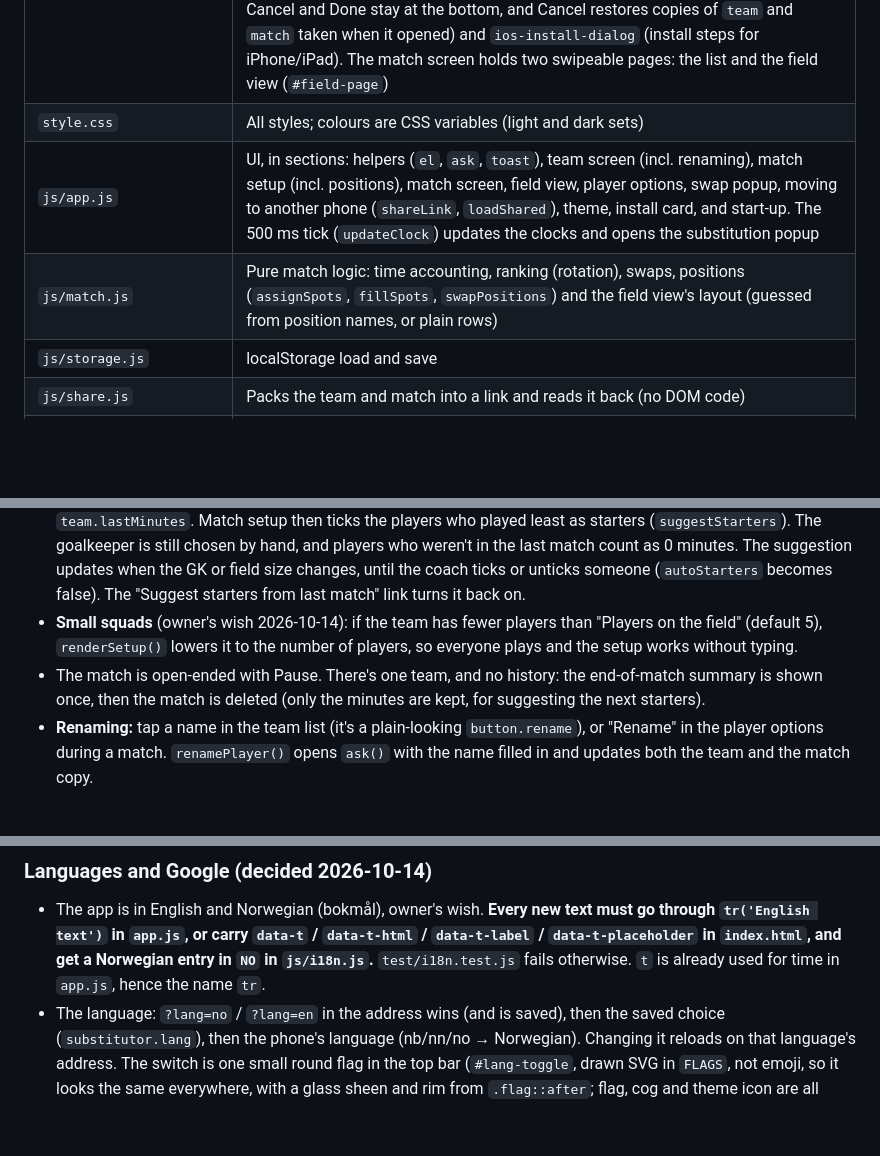
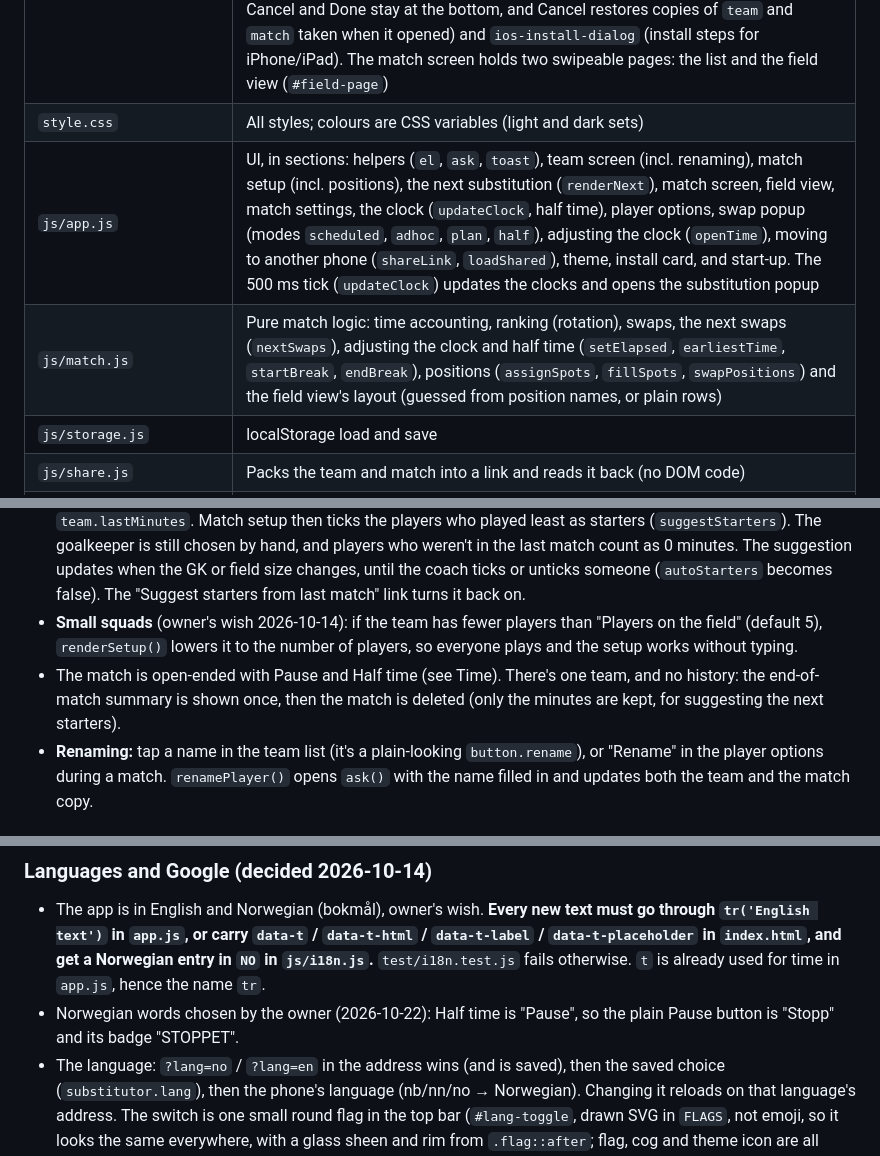
Before and after one commit to dbugger85/substitutor, a Markdown page: CLAUDE.md, 3 parts joined by grey strips. Drawn GitHub-style; blank space fills up the shorter version.

```diff
--- a/CLAUDE.md
+++ b/CLAUDE.md
@@ -43,8 +43,8 @@ GitHub Pages serves `main` / root as-is, with no build step. `git push` redeploy
 |---|---|
 | `index.html` | A tiny inline script that applies the saved theme before the page draws, plus all three screens (`#screen-team`, `#screen-setup`, `#screen-match`) and eight `<dialog>`s: swap (also used to choose the next swaps and at half time), `time-dialog` (correcting the match time), player picker (used by the swap popup and setup), player actions, summary, `ask-dialog` (the app's own confirm/name popup, `ask()` in `app.js`), `settings-dialog` (match settings, the cog; its content scrolls while Cancel and Done stay at the bottom, and Cancel restores copies of `team` and `match` taken when it opened) and `ios-install-dialog` (install steps for iPhone/iPad). The match screen holds two swipeable pages: the list and the field view (`#field-page`) |
 | `style.css` | All styles; colours are CSS variables (light and dark sets) |
-| `js/app.js` | UI, in sections: helpers (`el`, `ask`, `toast`), team screen (incl. renaming), match setup (incl. positions), match screen, field view, player options, swap popup, moving to another phone (`shareLink`, `loadShared`), theme, install card, and start-up. The 500 ms tick (`updateClock`) updates the clocks and opens the substitution popup |
-| `js/match.js` | Pure match logic: time accounting, ranking (rotation), swaps, positions (`assignSpots`, `fillSpots`, `swapPositions`) and the field view's layout (guessed from position names, or plain rows) |
+| `js/app.js` | UI, in sections: helpers (`el`, `ask`, `toast`), team screen (incl. renaming), match setup (incl. positions), the next substitution (`renderNext`), match screen, field view, match settings, the clock (`updateClock`, half time), player options, swap popup (modes `scheduled`, `adhoc`, `plan`, `half`), adjusting the clock (`openTime`), moving to another phone (`shareLink`, `loadShared`), theme, install card, and start-up. The 500 ms tick (`updateClock`) updates the clocks and opens the substitution popup |
+| `js/match.js` | Pure match logic: time accounting, ranking (rotation), swaps, the next swaps (`nextSwaps`), adjusting the clock and half time (`setElapsed`, `earliestTime`, `startBreak`, `endBreak`), positions (`assignSpots`, `fillSpots`, `swapPositions`) and the field view's layout (guessed from position names, or plain rows) |
 | `js/storage.js` | localStorage load and save |
 | `js/share.js` | Packs the team and match into a link and reads it back (no DOM code) |
 | `js/i18n.js` | English and Norwegian: `tr()` (English text is the key), `posLabel()`, the language choice (`?lang=`, saved choice, phone language), `setLang()` and `translatePage()` (no DOM code at import) |
@@ -74,7 +74,7 @@ GitHub Pages serves `main` / root as-is, with no build step. `git push` redeploy
 - Ad-hoc swaps (the Swap button, or tapping a player) do **not** reset the countdown. An injured player goes to status `out`.
 - **Next match's starters** still use total minutes: when a match ends, each player's minutes are saved as `team.lastMinutes`. Match setup then ticks the players who played least as starters (`suggestStarters`). The goalkeeper is still chosen by hand, and players who weren't in the last match count as 0 minutes. The suggestion updates when the GK or field size changes, until the coach ticks or unticks someone (`autoStarters` becomes false). The "Suggest starters from last match" link turns it back on.
 - **Small squads** (owner's wish 2026-10-14): if the team has fewer players than "Players on the field" (default 5), `renderSetup()` lowers it to the number of players, so everyone plays and the setup works without typing.
-- The match is open-ended with Pause. There's one team, and no history: the end-of-match summary is shown once, then the match is deleted (only the minutes are kept, for suggesting the next starters).
+- The match is open-ended with Pause and Half time (see Time). There's one team, and no history: the end-of-match summary is shown once, then the match is deleted (only the minutes are kept, for suggesting the next starters).
 - **Renaming:** tap a name in the team list (it's a plain-looking `button.rename`), or "Rename" in the player options during a match. `renamePlayer()` opens `ask()` with the name filled in and updates both the team and the match copy.
 
 ### Positions (optional, decided 2026-10-13)
@@ -109,6 +109,7 @@ GitHub Pages serves `main` / root as-is, with no build step. `git push` redeploy
 
 ### Languages and Google (decided 2026-10-14)
 - The app is in English and Norwegian (bokmål), owner's wish. **Every new text must go through `tr('English text')` in `app.js`, or carry `data-t` / `data-t-html` / `data-t-label` / `data-t-placeholder` in `index.html`, and get a Norwegian entry in `NO` in `js/i18n.js`.** `test/i18n.test.js` fails otherwise. `t` is already used for time in `app.js`, hence the name `tr`.
+- Norwegian words chosen by the owner (2026-10-22): Half time is "Pause", so the plain Pause button is "Stopp" and its badge "STOPPET".
 - The language: `?lang=no` / `?lang=en` in the address wins (and is saved), then the saved choice (`substitutor.lang`), then the phone's language (nb/nn/no → Norwegian). Changing it reloads on that language's address. The switch is one small round flag in the top bar (`#lang-toggle`, drawn SVG in `FLAGS`, not emoji, so it looks the same everywhere, with a glass sheen and rim from `.flag::after`; flag, cog and theme icon are all about 22px) showing the current language; tapping it switches to the other. It's hidden on the match screen to leave room for the cog (owner's choice: round, top right, only the current language). Nothing else is translated after load.
 - Stored data stays language-neutral: default position names are saved as "Position 2" and shown through `posLabel()` ("Posisjon 2"); GK shows as "MV" in Norwegian. Coach-typed names are never translated.
 - For Google: a title and description (English in the HTML, swapped to Norwegian by `translatePage()`), canonical, hreflang (en → `/`, nb → `/?lang=no`, x-default → `/`), Open Graph/Twitter tags with `icons/preview.png` (1200×630, made from the README screenshots with a Playwright page), `robots.txt` and `sitemap.xml`. The team screen shows a short intro (`.intro`) until players are added, so there's readable text. The owner adds the site to Google Search Console (a DNS TXT record at Domeneshop) and submits the sitemap.
```
Also changed, not shown: README.md (+1 -0 lines).
